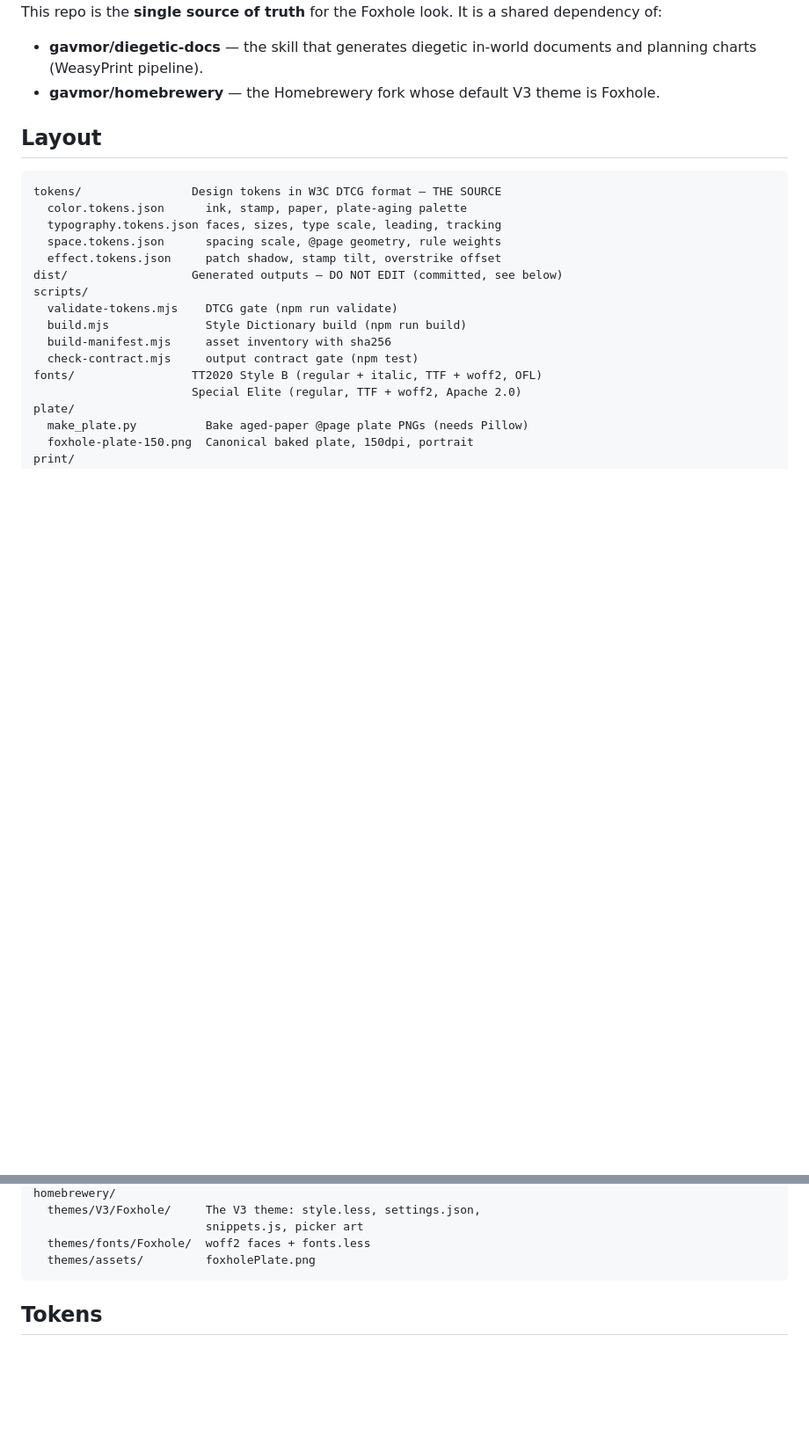
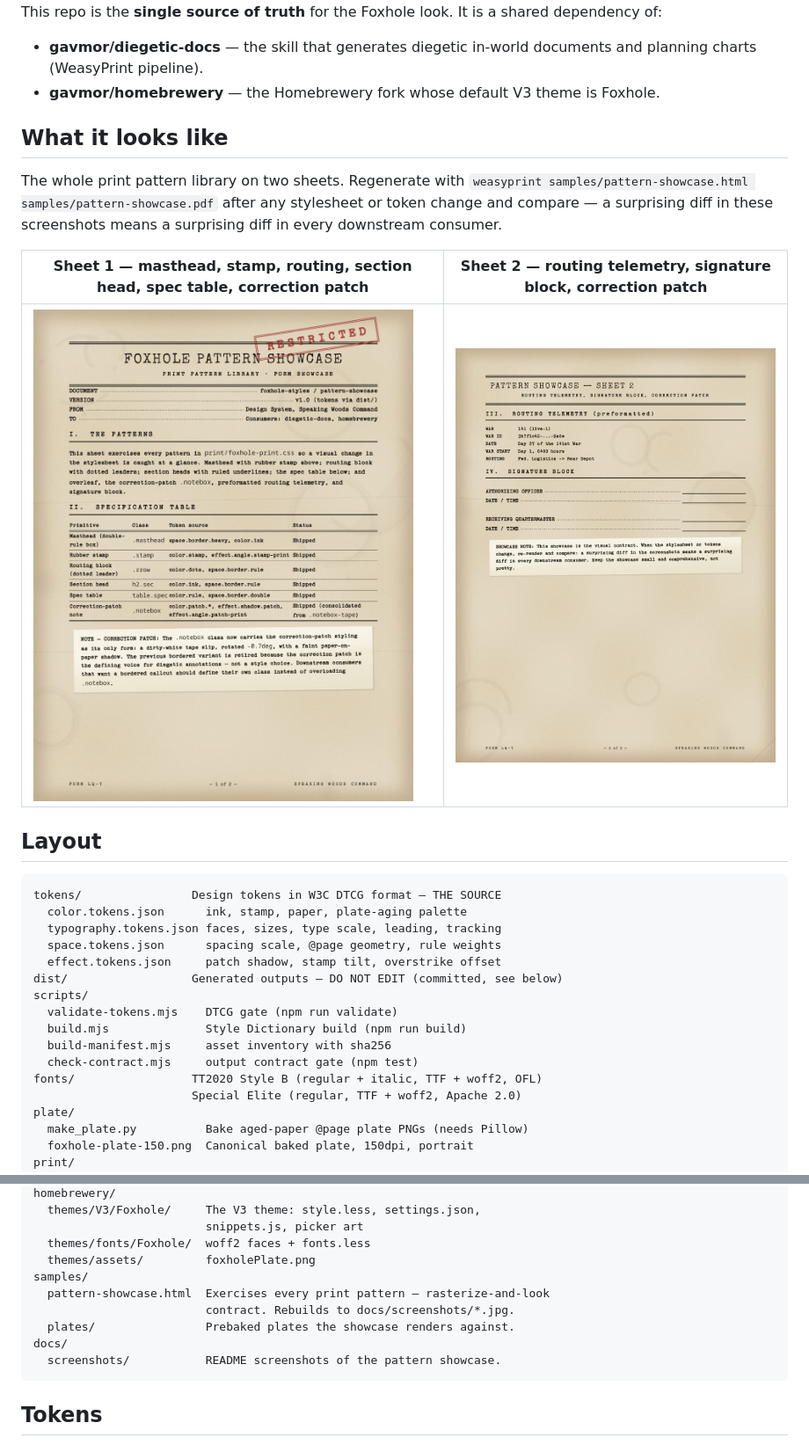
Before and after one commit to gavmor/foxhole-styles, a Markdown page: README.md, 2 parts joined by grey strips. Shown: that part at 88% size. GitHub-like rendering; pictures changed too: docs/screenshots/pattern-showcase-1.jpg (added), docs/screenshots/pattern-showcase-2.jpg (added); blank space fills up the shorter version.

````diff
--- a/README.md
+++ b/README.md
@@ -13,6 +13,17 @@ shared dependency of:
   documents and planning charts (WeasyPrint pipeline).
 - **gavmor/homebrewery** — the Homebrewery fork whose default V3 theme is
   Foxhole.
+
+## What it looks like
+
+The whole print pattern library on two sheets. Regenerate with
+`weasyprint samples/pattern-showcase.html samples/pattern-showcase.pdf`
+after any stylesheet or token change and compare — a surprising diff in
+these screenshots means a surprising diff in every downstream consumer.
+
+| Sheet 1 — masthead, stamp, routing, section head, spec table, correction patch | Sheet 2 — routing telemetry, signature block, correction patch |
+|---|---|
+| ![Pattern showcase sheet 1](docs/screenshots/pattern-showcase-1.jpg) | ![Pattern showcase sheet 2](docs/screenshots/pattern-showcase-2.jpg) |
 
 ## Layout
 
@@ -42,6 +53,12 @@ homebrewery/
                          snippets.js, picker art
   themes/fonts/Foxhole/  woff2 faces + fonts.less
   themes/assets/         foxholePlate.png
+samples/
+  pattern-showcase.html  Exercises every print pattern — rasterize-and-look
+                         contract. Rebuilds to docs/screenshots/*.jpg.
+  plates/                Prebaked plates the showcase renders against.
+docs/
+  screenshots/           README screenshots of the pattern showcase.
 ```
 
 ## Tokens
````
Also changed, not shown: samples/README.md (added, +23 -0 lines), 4 other files.
